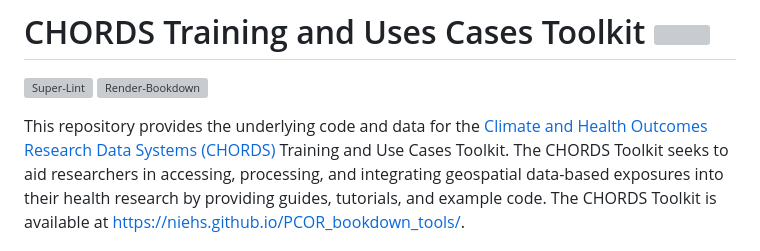
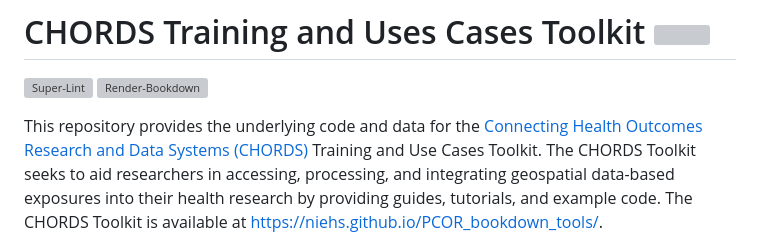
Before and after one commit to NIEHS/PCOR_bookdown_tools, a Markdown page: README.md, the part around the change. Rendered like a GitHub page; grey boxes are pictures that could not be loaded.

Commit message:
edit readme text

```diff
--- a/README.md
+++ b/README.md
@@ -3,7 +3,7 @@
 [![Super-Lint](https://github.com/NIEHS/PCOR_bookdown_tools/actions/workflows/check-super-linter.yml/badge.svg)](https://github.com/NIEHS/PCOR_bookdown_tools/actions/workflows/check-super-linter.yml)
 [![Render-Bookdown](https://github.com/NIEHS/PCOR_bookdown_tools/actions/workflows/check-render-bookdown.yml/badge.svg)](https://github.com/NIEHS/PCOR_bookdown_tools/actions/workflows/check-render-bookdown.yml)
 
-This repository provides the underlying code and data for the [Climate and Health Outcomes Research Data Systems (CHORDS)](https://www.niehs.nih.gov/research/programs/chords) Training and Use Cases Toolkit.
+This repository provides the underlying code and data for the [Connecting Health Outcomes Research and Data Systems (CHORDS)](https://www.niehs.nih.gov/research/programs/chords) Training and Use Cases Toolkit.
 The CHORDS Toolkit seeks to aid researchers in accessing, processing, and integrating geospatial data-based exposures into their health research by providing guides, tutorials, and example code. The CHORDS Toolkit is available at <https://niehs.github.io/PCOR_bookdown_tools/>.
 
 The CHORDS Toolkit chapters are written using [R Markdown](https://rmarkdown.rstudio.com/) files and the book is created using the [`bookdown`](https://bookdown.org/) `R` package.
```
